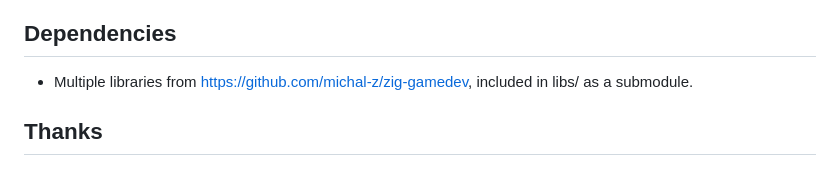
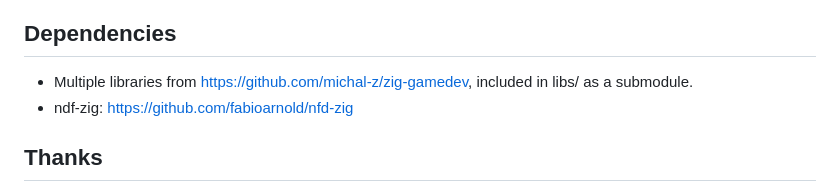
Before and after one commit to Senryoku/Deecy, a Markdown page: Readme.md, the part around the change. Drawn GitHub-style.

```diff
--- a/Readme.md
+++ b/Readme.md
@@ -76,6 +76,7 @@ You will also need to provide copies of `dc_boot.bin` and `dc_flash.bin` files i
 ## Dependencies
 
 -   Multiple libraries from https://github.com/michal-z/zig-gamedev, included in libs/ as a submodule.
+-   ndf-zig: https://github.com/fabioarnold/nfd-zig
 
 ## Thanks
 
```
